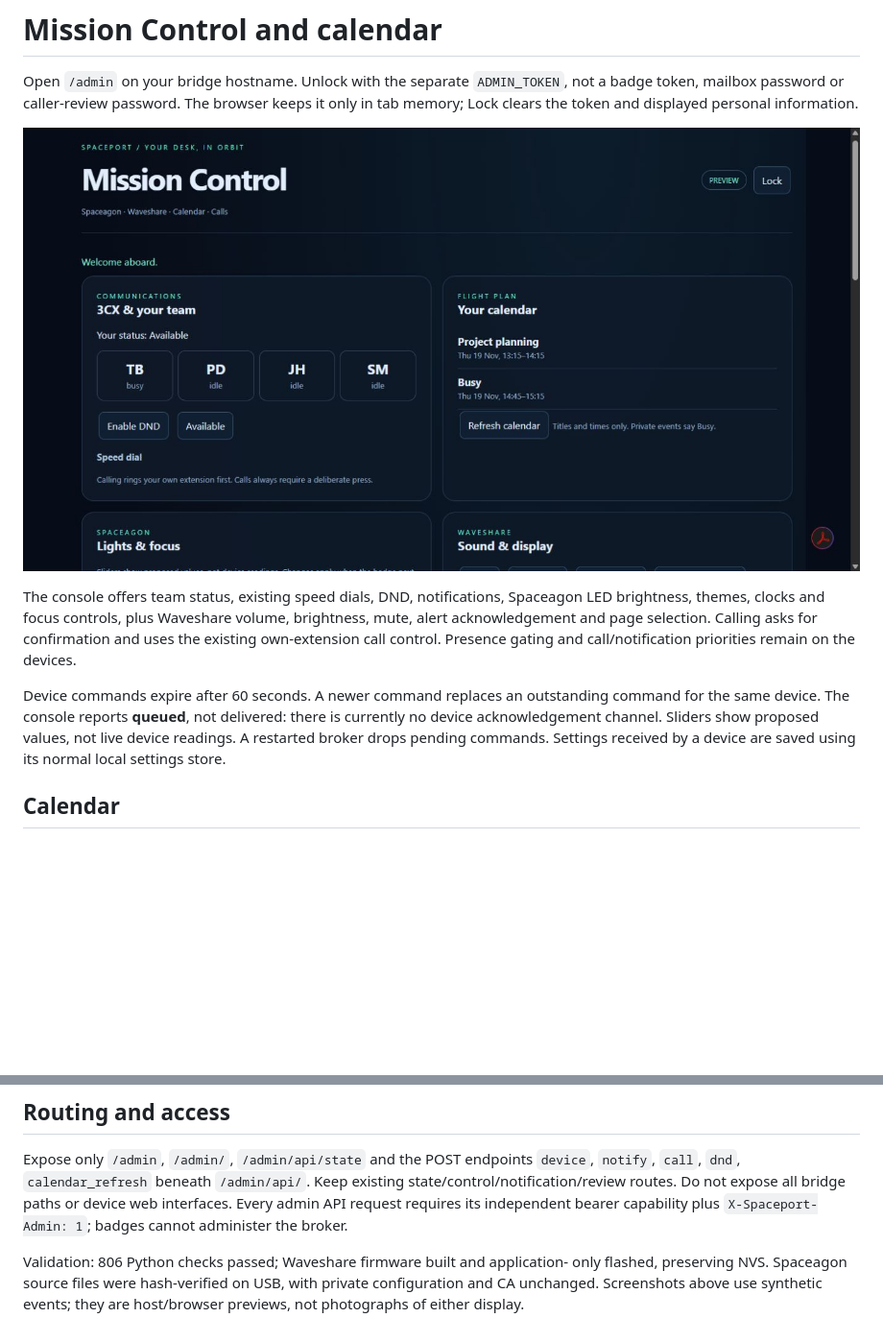
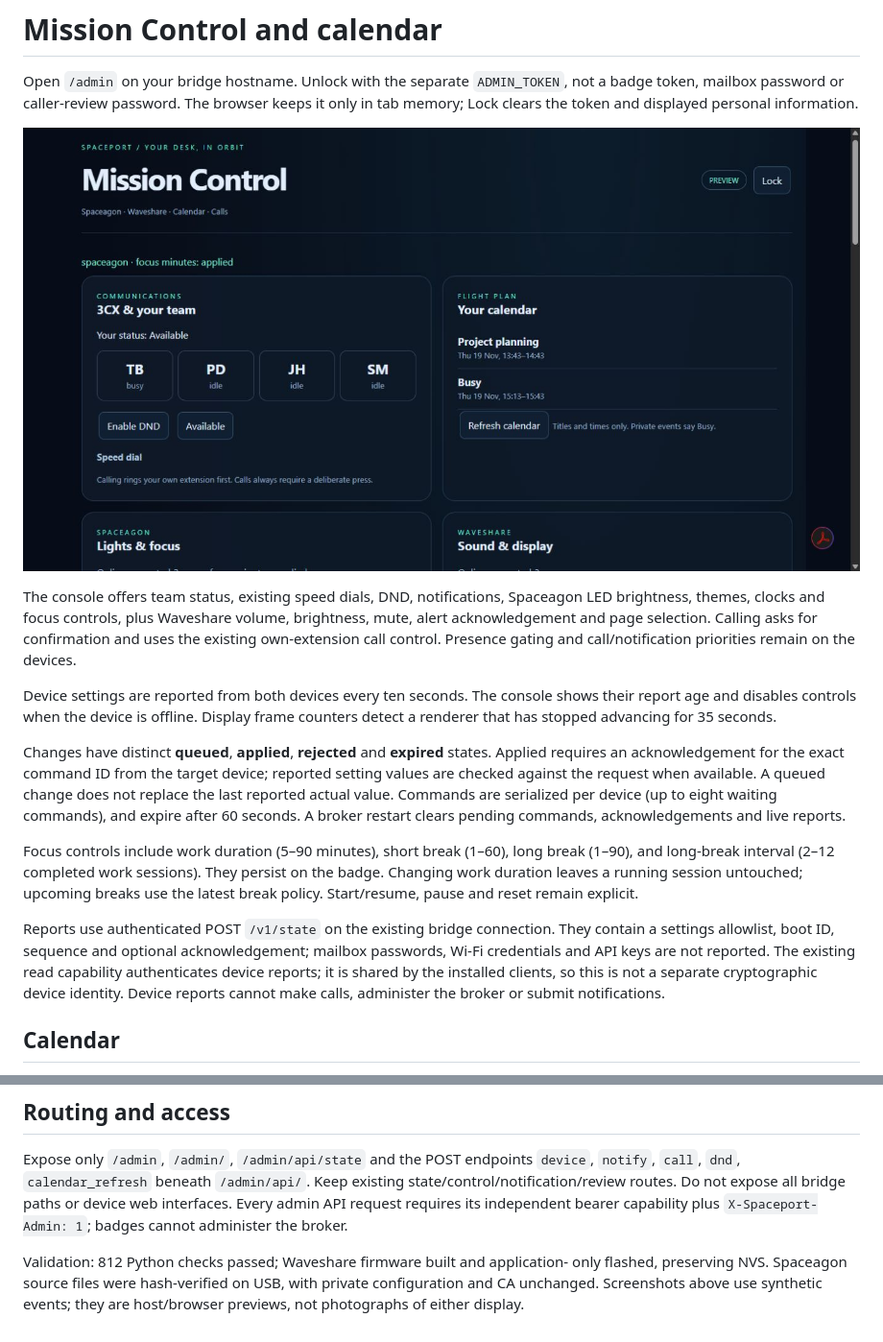
Before and after one commit to devnulluk/tildagon-3cx-monitor, a Markdown page: docs/MISSION-CONTROL.md, 2 parts joined by grey strips. Shown at 96% size. GitHub-like rendering; pictures changed too: docs/mission-control-preview.jpg; blank space fills up the shorter version.

Commit message:
Report actual device settings, acknowledge applied changes and configure focus durations

```diff
--- a/docs/MISSION-CONTROL.md
+++ b/docs/MISSION-CONTROL.md
@@ -12,11 +12,28 @@ volume, brightness, mute, alert acknowledgement and page selection.
 Calling asks for confirmation and uses the existing own-extension call control.
 Presence gating and call/notification priorities remain on the devices.
 
-Device commands expire after 60 seconds. A newer command replaces an outstanding
-command for the same device. The console reports **queued**, not delivered:
-there is currently no device acknowledgement channel. Sliders show proposed
-values, not live device readings. A restarted broker drops pending commands.
-Settings received by a device are saved using its normal local settings store.
+Device settings are reported from both devices every ten seconds. The console
+shows their report age and disables controls when the device is offline. Display
+frame counters detect a renderer that has stopped advancing for 35 seconds.
+
+Changes have distinct **queued**, **applied**, **rejected** and **expired** states.
+Applied requires an acknowledgement for the exact command ID from the target
+device; reported setting values are checked against the request when available.
+A queued change does not replace the last reported actual value. Commands are
+serialized per device (up to eight waiting commands), and expire after 60 seconds.
+A broker restart clears pending commands, acknowledgements and live reports.
+
+Focus controls include work duration (5–90 minutes), short break (1–60), long
+break (1–90), and long-break interval (2–12 completed work sessions). They persist
+on the badge. Changing work duration leaves a running session untouched; upcoming
+breaks use the latest break policy. Start/resume, pause and reset remain explicit.
+
+Reports use authenticated POST `/v1/state` on the existing bridge connection.
+They contain a settings allowlist, boot ID, sequence and optional acknowledgement;
+mailbox passwords, Wi-Fi credentials and API keys are not reported. The existing
+read capability authenticates device reports; it is shared by the installed
+clients, so this is not a separate cryptographic device identity. Device reports
+cannot make calls, administer the broker or submit notifications.
 
 ## Calendar
 
@@ -63,7 +80,7 @@ Keep existing state/control/notification/review routes. Do not expose all bridge
 paths or device web interfaces. Every admin API request requires its independent
 bearer capability plus `X-Spaceport-Admin: 1`; badges cannot administer the broker.
 
-Validation: 806 Python checks passed; Waveshare firmware built and application-
+Validation: 812 Python checks passed; Waveshare firmware built and application-
 only flashed, preserving NVS. Spaceagon source files were hash-verified on USB,
 with private configuration and CA unchanged. Screenshots above use synthetic
 events; they are host/browser previews, not photographs of either display.
```
Also changed, not shown: 11 other files.
